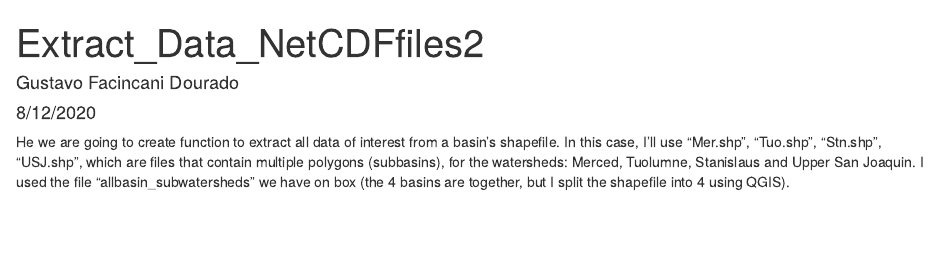
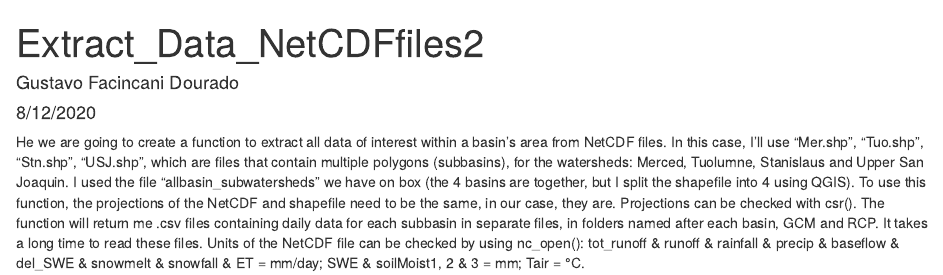
Before and after one commit to GustavoFacincani/GCMs, an R Markdown document (Extract_Data_NetCDFfiles_Final.Rmd): the page in a window 1100 px wide, from its top. Rendered offline with R 4.5, knitr and Pandoc, with nearby package versions.

Commit message:
Update Extract_Data_NetCDFfiles_Final.Rmd

````diff
--- a/Extract_Data_NetCDFfiles_Final.Rmd
+++ b/Extract_Data_NetCDFfiles_Final.Rmd
@@ -5,8 +5,13 @@ date: "8/12/2020"
 output: html_document
 ---
 
-He we are going to create function to extract all data of interest from a basin's shapefile.
+He we are going to create a function to extract all data of interest within a basin's area from NetCDF files.
 In this case, I'll use "Mer.shp", "Tuo.shp", "Stn.shp", "USJ.shp", which are files that contain multiple polygons (subbasins), for the watersheds: Merced, Tuolumne, Stanislaus and Upper San Joaquin. I used the file "allbasin_subwatersheds" we have on box (the 4 basins are together, but I split the shapefile into 4 using QGIS).
+To use this function, the projections of the NetCDF and shapefile need to be the same, in our case, they are. Projections can be checked with csr(). The function will return me .csv files containing daily data for each subbasin in separate files, in folders named after each basin, GCM and RCP. It takes a long time to read these files.
+Units of the NetCDF file can be checked by using nc_open():
+tot_runoff & runoff & rainfall & precip & baseflow & del_SWE & snowmelt &  snowfall & ET = mm/day;
+SWE & soilMoist1, 2 & 3 = mm;
+Tair = °C.
 
 ```{r}
 #If you want just one GCM, one RCP scenario or one variable, you can just "mute" (#) the undesired ones in the first lines of this function, before the loop for the years
````
